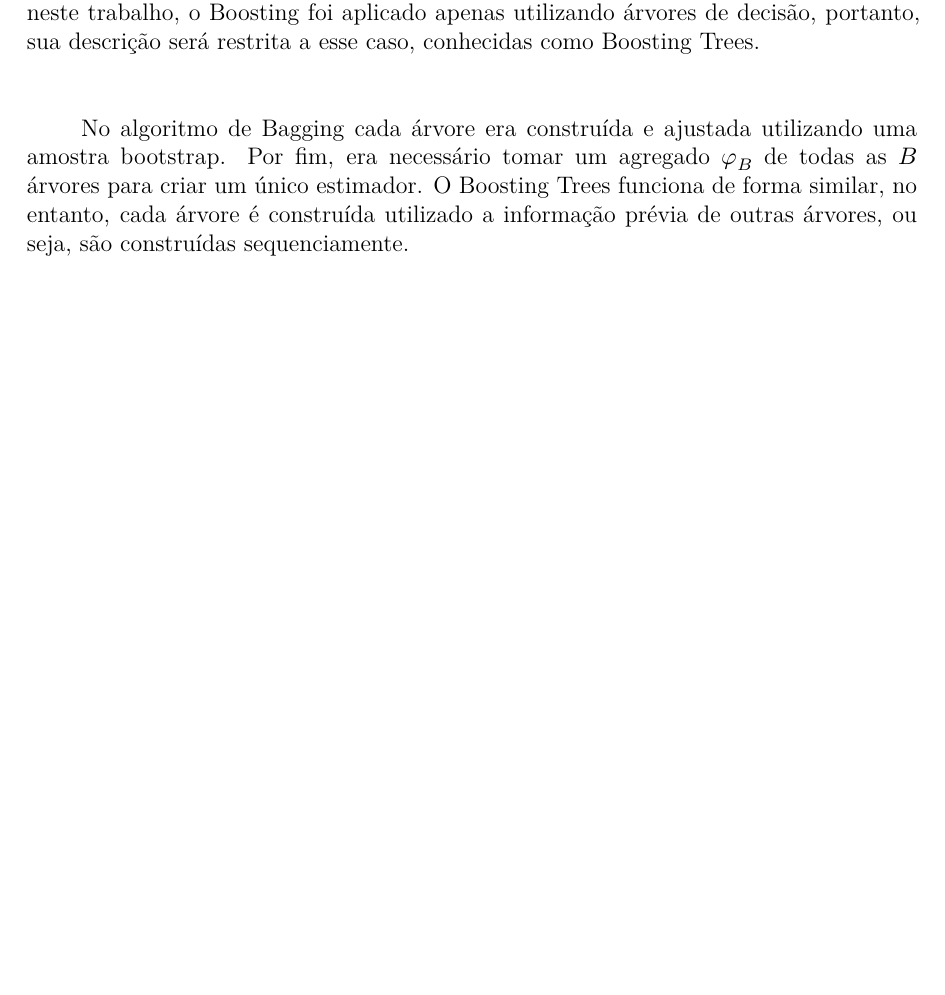
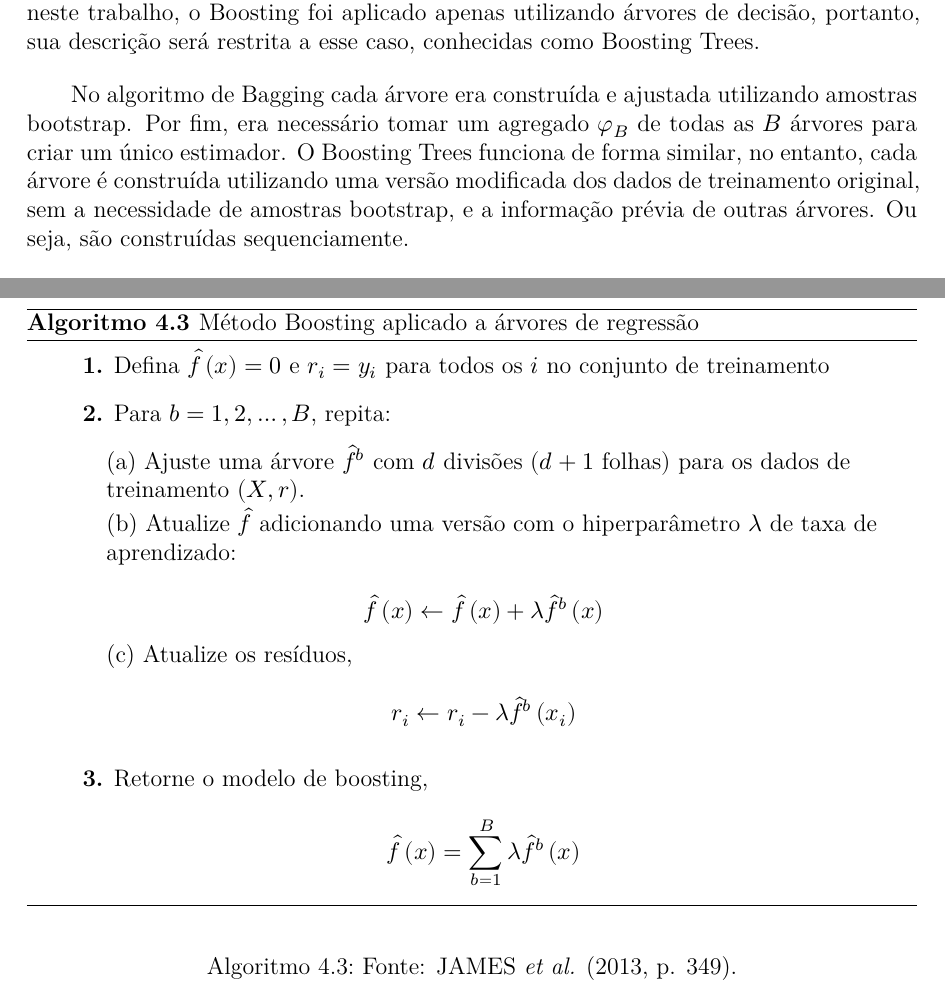
Before and after one commit to cowvin0/tcc_realestate, a Quarto document (tcc_escrita/TCC.qmd): part of page 16 of 30 before the commit and two parts of pages 16 and 19 of 31 after it, the two joined at a grey line, cut so that both start at the same text, the shorter picture padded with empty space. The pictures show the output file tcc_escrita/TCC.pdf that the author committed with the source.

Commit message:
finished boosting

````diff
--- a/tcc_escrita/TCC.qmd
+++ b/tcc_escrita/TCC.qmd
@@ -360,5 +357,5 @@ Fonte: @hastie2009elements [p. 588].
 
 \vspace{12pt}
 
-\ \ \ No algoritmo de Bagging cada árvore era construída e ajustada utilizando uma amostra bootstrap. Por fim, era necessário tomar um agregado $\varphi_B$ de todas as $B$ árvores para criar um único estimador. O Boosting Trees funciona de forma similar, no entanto, cada árvore é construída utilizado a informação prévia de outras árvores, ou seja, são construídas sequenciamente. A informação utilizada
+\ \ \ No algoritmo de Bagging cada árvore era construída e ajustada utilizando amostras bootstrap. Por fim, era necessário tomar um agregado $\varphi_B$ de todas as $B$ árvores para criar um único estimador. O Boosting Trees funciona de forma similar, no entanto, cada árvore é construída utilizando uma versão modificada dos dados de treinamento original, sem a necessidade de amostras bootstrap, e a informação prévia de outras árvores. Ou seja, são construídas sequenciamente.
 
@@ -366,3 +373,48 @@ Fonte: @hastie2009elements [p. 588].
+\begin{algorithm}
+\caption{Método Boosting aplicado a árvores de regressão}
+\begin{algorithmic}
+\State \hspace{1em} \textbf{1.} Defina $\hat{f}\left(x\right) = 0 \text{ e } r_i = y_i$ para todos os $i$ no conjunto de treinamento
+
+\vspace{0.8em}
+
+\State \hspace{1em} \textbf{2.} Para $b = 1, 2, \dots, B$, repita:
+
+\vspace{0.8em}
+
+  \State \hspace{2em} (a) Ajuste uma árvore $\hat{f}^b$ com $d$ divisões $\left(d + 1 \text{ folhas}\right)$ para os dados de
+  \State \hspace{2em} \vspace{0.1em} treinamento $\left(X, r\right)$.
+
+  \State \hspace{2em} (b) Atualize $\hat{f}$ adicionando uma versão com o hiperparâmetro $\lambda$ de taxa de
+  \State \hspace{2em} aprendizado:
+
+$$
+\hat{f}\left(x\right) \gets \hat{f}\left(x\right) + \lambda \hat{f}^b\left(x\right)
+$$
+
+  \vspace{0.1em}
+
+  \State \hspace{2em} (c) Atualize os resíduos,
+
+$$
+r_i \gets r_i - \lambda \hat{f}^b\left(x_{i}\right)
+$$
+
+\vspace{1em}
+
+\State \hspace{1em} \textbf{3.} Retorne o modelo de boosting,
+
+$$
+\hat{f}\left(x\right) = \sum_{b = 1}^B \lambda \hat{f}^b\left(x\right)
+$$
+
+
+\end{algorithmic}
+\end{algorithm}
+```
+
+Fonte: @james2013introduction [p. 349].
+
+:::
 
 ### Gradient Boosting
 
````
Also changed, not shown: tcc_escrita/TCC.pdf, tcc_escrita/TCC_files/figure-latex/mermaid-figure-1.png, tcc_escrita/TCC_files/figure-latex/mermaid-figure-2.png, tcc_escrita/TCC.qmd (16 more changed lines), 1 other file.
